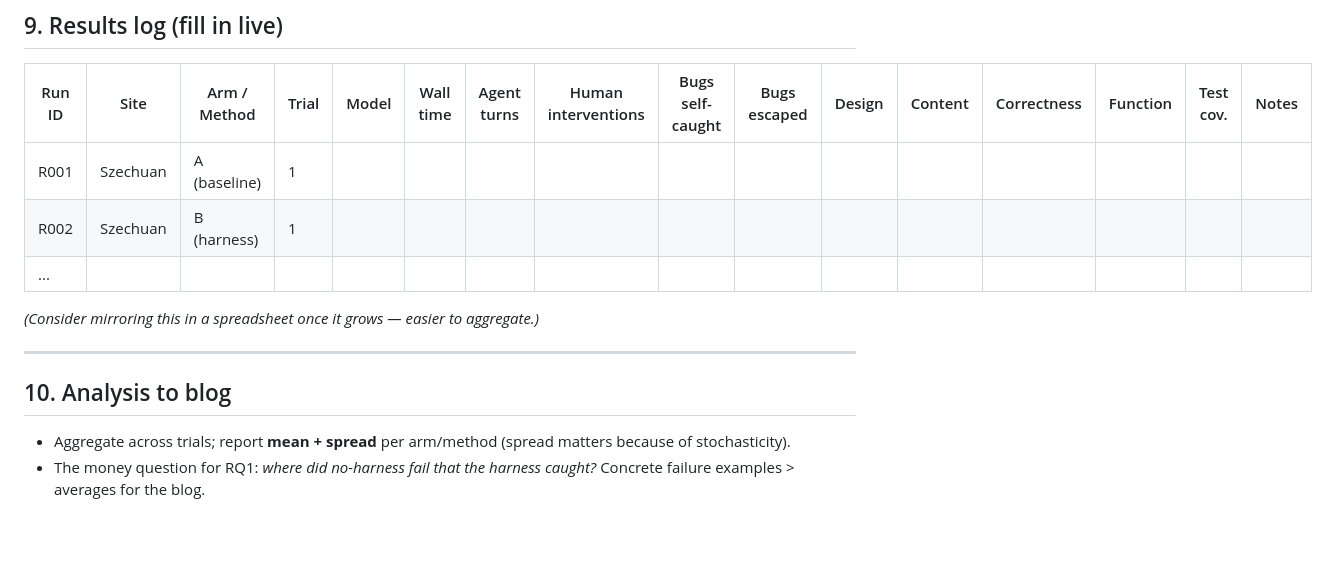
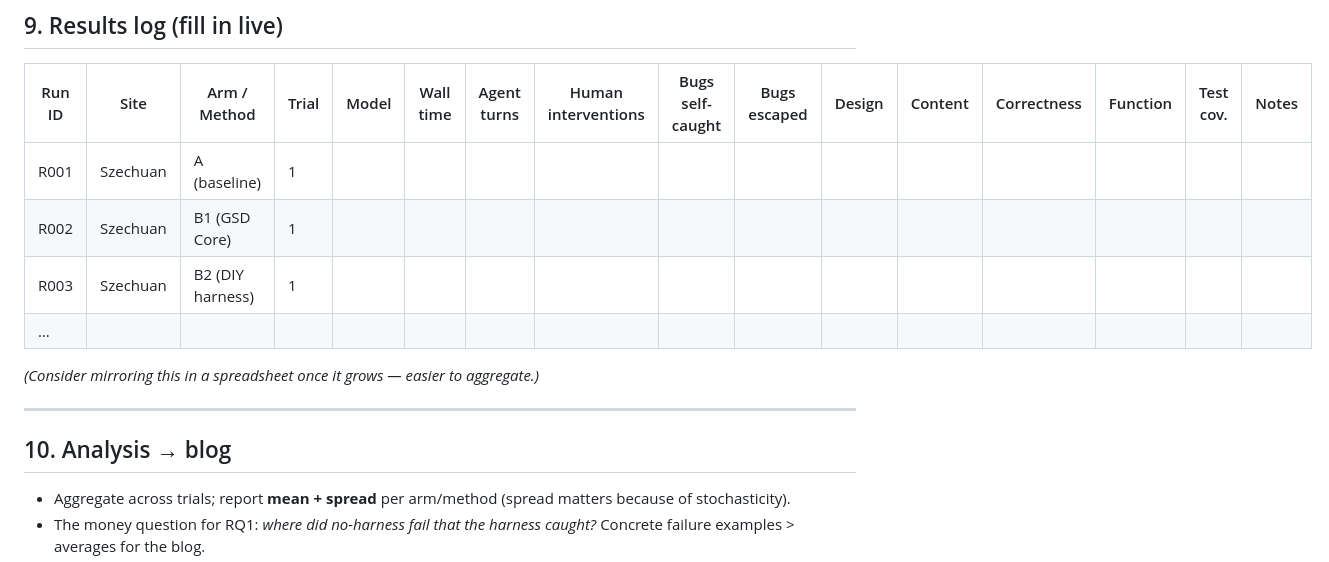
Before and after one commit to Vanshika2021/harness-engineering, a Markdown page: EXPERIMENT.md, the part around one of its changes. Rendered like a GitHub page; blank space fills up the shorter version.

```diff
--- a/EXPERIMENT.md
+++ b/EXPERIMENT.md
@@ -149,14 +153,15 @@ Reading list these map to (from Bo's onboarding email): Addy Osmani — loop-eng
 | Run ID | Site | Arm / Method | Trial | Model | Wall time | Agent turns | Human interventions | Bugs self-caught | Bugs escaped | Design | Content | Correctness | Function | Test cov. | Notes |
 |---|---|---|---|---|---|---|---|---|---|---|---|---|---|---|---|
 | R001 | Szechuan | A (baseline) | 1 | | | | | | | | | | | | |
-| R002 | Szechuan | B (harness) | 1 | | | | | | | | | | | | |
-| ... | | | | | | | | | | | | | | | |
+| R002 | Szechuan | B1 (GSD Core) | 1 | | | | | | | | | | | | |
+| R003 | Szechuan | B2 (DIY harness) | 1 | | | | | | | | | | | | |
+| … | | | | | | | | | | | | | | | |
 
 *(Consider mirroring this in a spreadsheet once it grows — easier to aggregate.)*
 
 ---
 
-## 10. Analysis to blog
+## 10. Analysis → blog
 
 - Aggregate across trials; report **mean + spread** per arm/method (spread matters because of stochasticity).
 - The money question for RQ1: *where did no-harness fail that the harness caught?* Concrete failure examples > averages for the blog.
```
Also changed, not shown: other parts of EXPERIMENT.md (+21 -17 lines).
